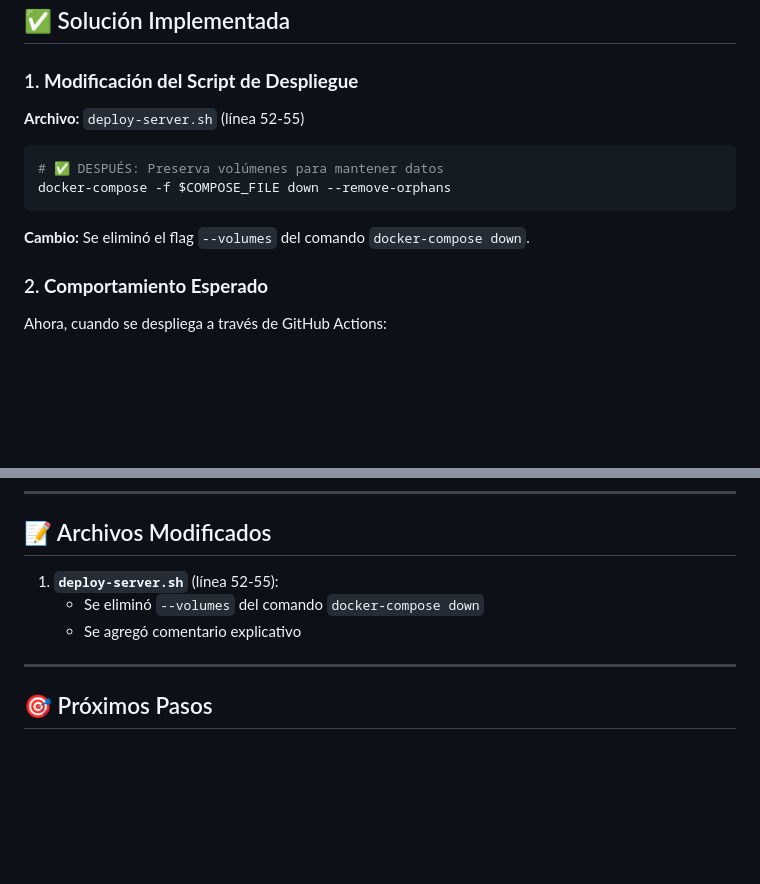
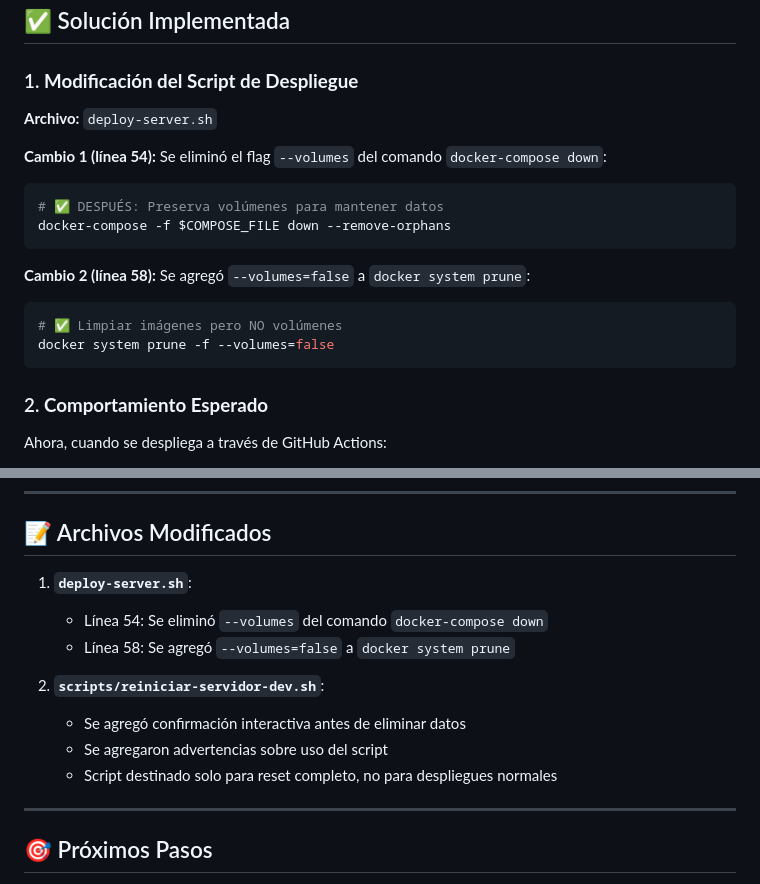
Before and after one commit to Gmarm-org/gmarm, a Markdown page: SIN_PERSISTENCIA_DATOS_DESPLEGUE.md, 2 parts joined by grey strips. Rendered like a GitHub page; blank space fills up the shorter version.

Commit message:
docs: actualizar documentación de preservación de datos

````diff
--- a/SIN_PERSISTENCIA_DATOS_DESPLEGUE.md
+++ b/SIN_PERSISTENCIA_DATOS_DESPLEGUE.md
@@ -23,14 +23,19 @@ docker-compose -f $COMPOSE_FILE down --volumes --remove-orphans
 
 ### 1. **Modificación del Script de Despliegue**
 
-**Archivo:** `deploy-server.sh` (línea 52-55)
+**Archivo:** `deploy-server.sh`
 
+**Cambio 1 (línea 54):** Se eliminó el flag `--volumes` del comando `docker-compose down`:
 ```bash
 # ✅ DESPUÉS: Preserva volúmenes para mantener datos
 docker-compose -f $COMPOSE_FILE down --remove-orphans
 ```
 
-**Cambio:** Se eliminó el flag `--volumes` del comando `docker-compose down`.
+**Cambio 2 (línea 58):** Se agregó `--volumes=false` a `docker system prune`:
+```bash
+# ✅ Limpiar imágenes pero NO volúmenes
+docker system prune -f --volumes=false
+```
 
 ### 2. **Comportamiento Esperado**
 
@@ -109,9 +114,14 @@ docker exec gmarm-postgres-dev psql -U postgres -d gmarm_dev -c "SELECT COUNT(*)
 
 ## 📝 Archivos Modificados
 
-1. **`deploy-server.sh`** (línea 52-55):
-   - Se eliminó `--volumes` del comando `docker-compose down`
-   - Se agregó comentario explicativo
+1. **`deploy-server.sh`**:
+   - Línea 54: Se eliminó `--volumes` del comando `docker-compose down`
+   - Línea 58: Se agregó `--volumes=false` a `docker system prune`
+
+2. **`scripts/reiniciar-servidor-dev.sh`**:
+   - Se agregó confirmación interactiva antes de eliminar datos
+   - Se agregaron advertencias sobre uso del script
+   - Script destinado solo para reset completo, no para despliegues normales
 
 ---
 
````
